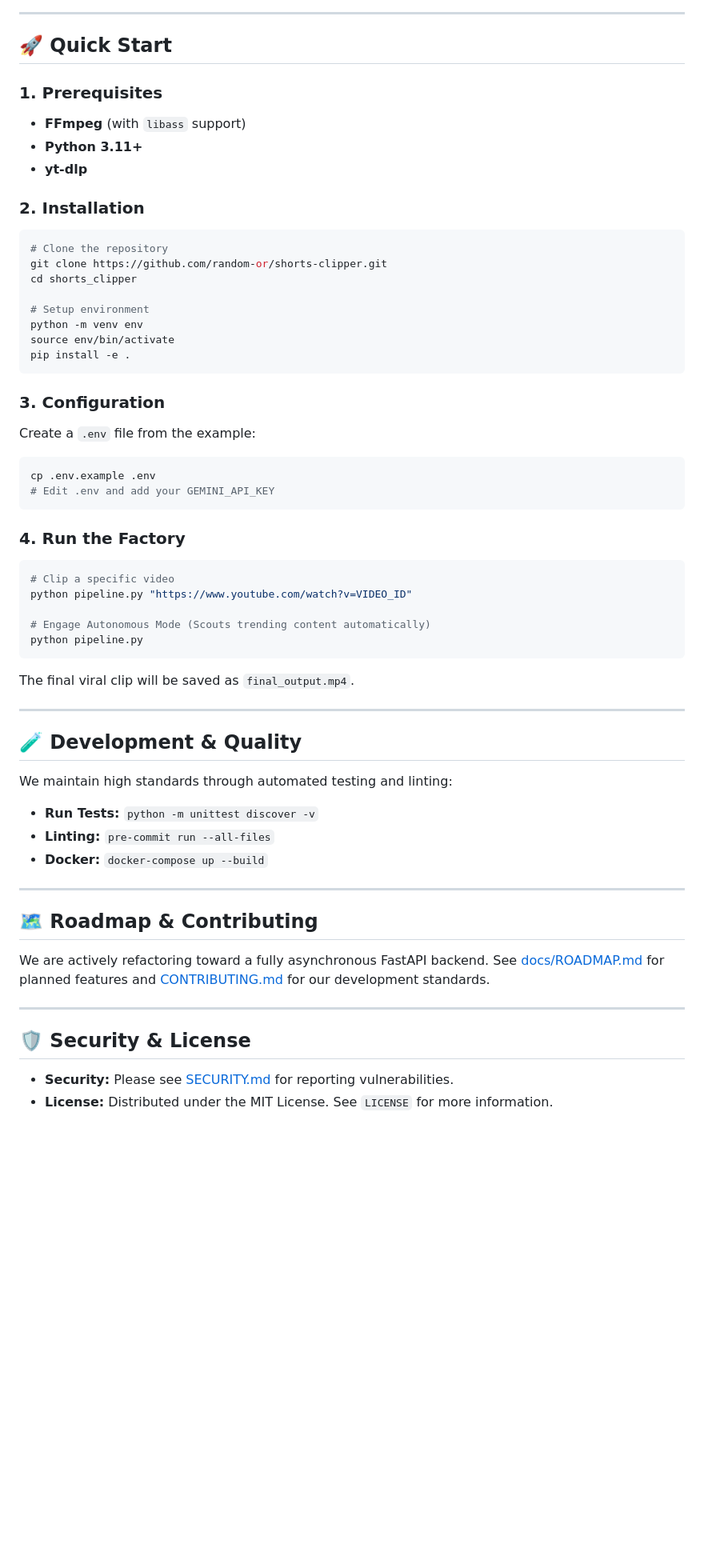
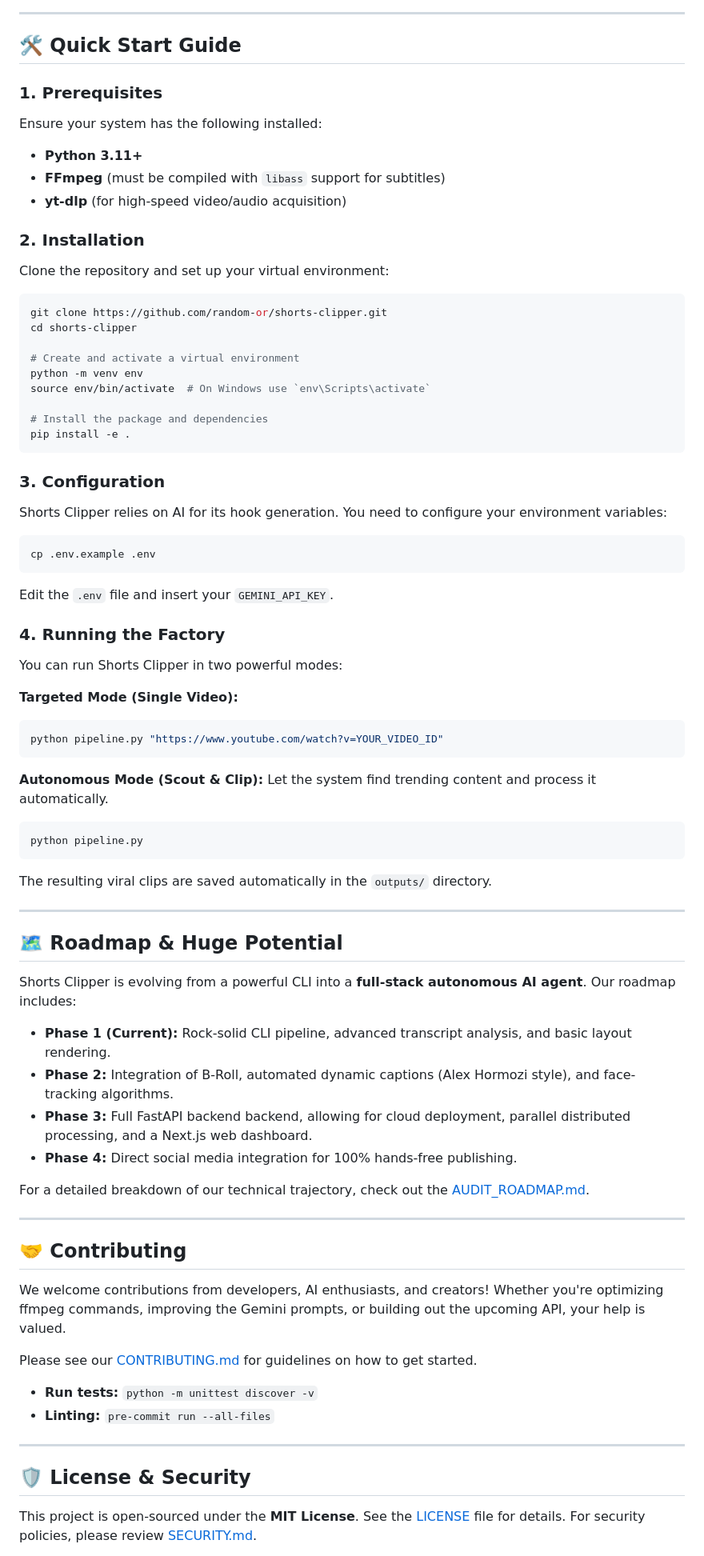
Before and after one commit to random-or/shorts-clipper, a Markdown page: README.md, the part around one of its changes. Shown at 80% size. Drawn GitHub-style; blank space fills up the shorter version.

Commit message:
docs: revamp README for professional presentation

````diff
--- a/README.md
+++ b/README.md
@@ -45,69 +59,86 @@ shorts_clipper/
 
 ---
 
-## 🚀 Quick Start
+## 🛠️ Quick Start Guide
 
 ### 1. Prerequisites
 
-- **FFmpeg** (with `libass` support)
+Ensure your system has the following installed:
 - **Python 3.11+**
-- **yt-dlp**
+- **FFmpeg** (must be compiled with `libass` support for subtitles)
+- **yt-dlp** (for high-speed video/audio acquisition)
 
 ### 2. Installation
 
+Clone the repository and set up your virtual environment:
+
 ```bash
-# Clone the repository
 git clone https://github.com/random-or/shorts-clipper.git
-cd shorts_clipper
+cd shorts-clipper
 
-# Setup environment
+# Create and activate a virtual environment
 python -m venv env
-source env/bin/activate
+source env/bin/activate  # On Windows use `env\Scripts\activate`
+
+# Install the package and dependencies
 pip install -e .
 ```
 
 ### 3. Configuration
 
-Create a `.env` file from the example:
+Shorts Clipper relies on AI for its hook generation. You need to configure your environment variables:
 
 ```bash
 cp .env.example .env
-# Edit .env and add your GEMINI_API_KEY
+```
+Edit the `.env` file and insert your `GEMINI_API_KEY`.
+
+### 4. Running the Factory
+
+You can run Shorts Clipper in two powerful modes:
+
+**Targeted Mode (Single Video):**
+```bash
+python pipeline.py "https://www.youtube.com/watch?v=YOUR_VIDEO_ID"
 ```
 
-### 4. Run the Factory
-
+**Autonomous Mode (Scout & Clip):**
+Let the system find trending content and process it automatically.
 ```bash
-# Clip a specific video
-python pipeline.py "https://www.youtube.com/watch?v=VIDEO_ID"
-
-# Engage Autonomous Mode (Scouts trending content automatically)
 python pipeline.py
 ```
 
-The final viral clip will be saved as `final_output.mp4`.
+The resulting viral clips are saved automatically in the `outputs/` directory.
 
 ---
 
-## 🧪 Development & Quality
+## 🗺️ Roadmap & Huge Potential
 
-We maintain high standards through automated testing and linting:
+Shorts Clipper is evolving from a powerful CLI into a **full-stack autonomous AI agent**. Our roadmap includes:
 
-- **Run Tests:** `python -m unittest discover -v`
-- **Linting:** `pre-commit run --all-files`
-- **Docker:** `docker-compose up --build`
+- **Phase 1 (Current):** Rock-solid CLI pipeline, advanced transcript analysis, and basic layout rendering.
+- **Phase 2:** Integration of B-Roll, automated dynamic captions (Alex Hormozi style), and face-tracking algorithms.
+- **Phase 3:** Full FastAPI backend backend, allowing for cloud deployment, parallel distributed processing, and a Next.js web dashboard.
+- **Phase 4:** Direct social media integration for 100% hands-free publishing.
+
+For a detailed breakdown of our technical trajectory, check out the [AUDIT_ROADMAP.md](AUDIT_ROADMAP.md).
 
 ---
 
-## 🗺️ Roadmap & Contributing
+## 🤝 Contributing
 
-We are actively refactoring toward a fully asynchronous FastAPI backend. See [docs/ROADMAP.md](docs/ROADMAP.md) for planned features and [CONTRIBUTING.md](CONTRIBUTING.md) for our development standards.
+We welcome contributions from developers, AI enthusiasts, and creators! Whether you're optimizing ffmpeg commands, improving the Gemini prompts, or building out the upcoming API, your help is valued.
+
+Please see our [CONTRIBUTING.md](CONTRIBUTING.md) for guidelines on how to get started.
+
+- **Run tests:** `python -m unittest discover -v`
+- **Linting:** `pre-commit run --all-files`
 
 ---
 
-## 🛡️ Security & License
+## 🛡️ License & Security
 
-- **Security:** Please see [SECURITY.md](SECURITY.md) for reporting vulnerabilities.
-- **License:** Distributed under the MIT License. See `LICENSE` for more information.
+This project is open-sourced under the **MIT License**. See the [LICENSE](LICENSE) file for details.
+For security policies, please review [SECURITY.md](SECURITY.md).
 
 <div align="center">
````
Also changed, not shown: other parts of README.md (+43 -29 lines).
